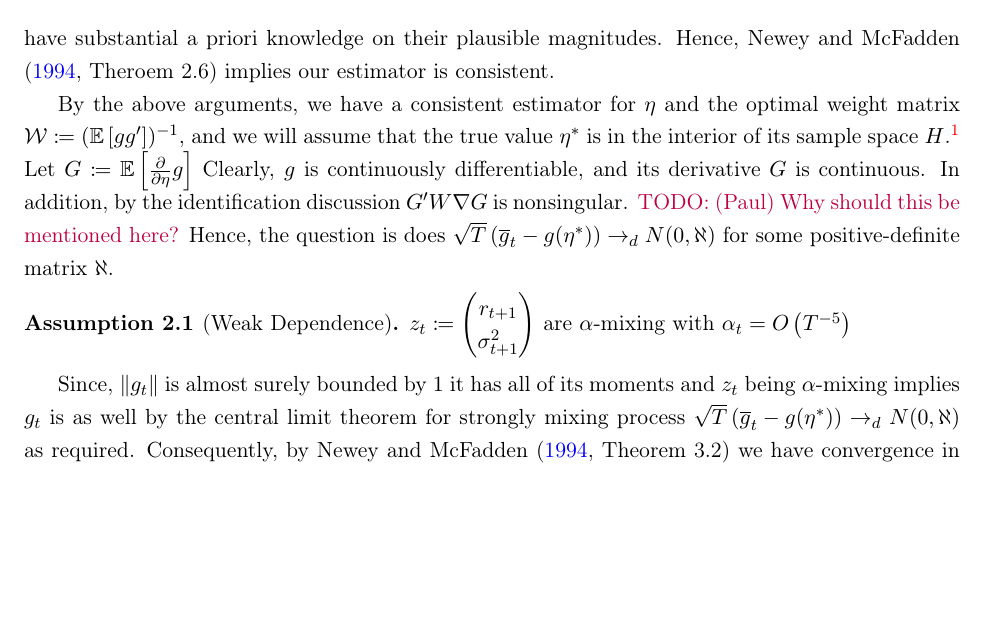
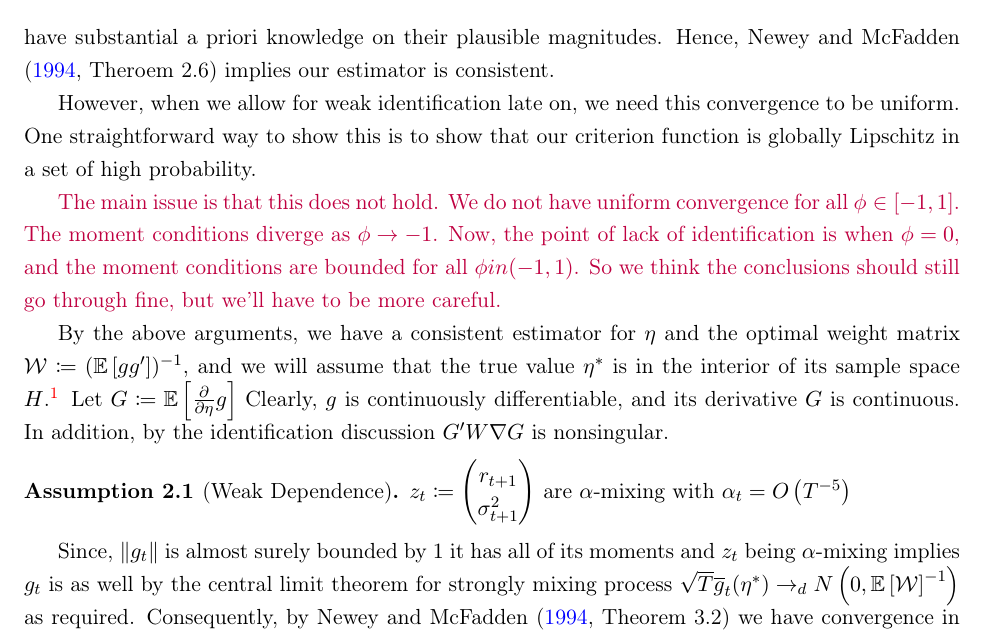
Before and after one commit to sangrey/RiskPriceInference, a LaTeX document (doc/risk_price_inference.tex): part of page 5 of 9, cut so that both start at the same text, the shorter picture padded with empty space. Compiled offline with pdfLaTeX.

Commit message:
Updated the paper again slightly.

```diff
--- a/doc/risk_price_inference.tex
+++ b/doc/risk_price_inference.tex
@@ -291,15 +290,24 @@ This should not be an issue here because the parameters  are either a priori bou
 substantial a priori knowledge on their plausible magnitudes.
 Hence, \textcite[Theroem 2.6]{newey1994large} implies our estimator is consistent.
 
+However, when we allow for weak identification late on, we need this convergence to be uniform.
+One straightforward way to show this is to show that our criterion function is globally Lipschitz in a set of high
+probability.
+
+\purple{The main issue is that this does not hold. We do not have uniform convergence for all $\phi \in [-1,1]$.
+The moment conditions diverge as $\phi \to -1$. Now, the point of lack of identification is when $\phi = 0$, and
+the moment conditions are bounded for all $\phi in (-1,1)$. So we think the conclusions should still go through
+fine, but we'll have to be more careful.}
+
+
+%TODO where does this go?
 By the above arguments, we have a consistent estimator for $\eta$ and the optimal weight matrix $\W \coloneqq
 (\E\left[g g'\right])^{-1}$, and we will assume that the true value $\eta^{*}$ is in the interior of its sample
 space $\Eta$.\footnote{Throughout we will use $*$'s to denote true values for parameters.}
 Let $G \coloneqq \E\left[\frac{\partial}{\partial \eta} \popmom \right]$
 Clearly, $g$ is continuously differentiable, and its derivative $G$ is continuous.
 In addition, by the identification discussion $G' W \nabla G$ is nonsingular.
-\purple{TODO: (Paul) Why should this be mentioned here?}
-Hence, the question is does $\sqrt{T} \left(\sampmom - \popmom(\eta^{*})\right) \dto \N(0, \aleph)$ for some
-positive-definite matrix $\aleph$.
+
 
 \begin{assump}[Weak Dependence]
     \label{assumption:weak_dependence}
@@ -309,7 +317,7 @@ positive-definite matrix $\aleph$.
 
 Since, $\norm*{g_t}$ is almost surely bounded by $1$ it has all of its moments and $z_t$ being $\alpha$-mixing
 implies $g_t$ is as well by the central limit theorem for strongly mixing process
-$\sqrt{T} \left(\sampmom - \popmom(\eta^{*})\right) \dto \N(0, \aleph)$ as required.
+$\sqrt{T} \sampmom(\eta^{*}) \dto \N\left(0, \E\left[\W\right]^{-1}\right)$ as required.
 Consequently, by \textcite[Theorem 3.2]{newey1994large} we have convergence in distribution as well as convergence
 in probability.
 
```
Also changed, not shown: doc/risk_price_inference.tex (7 more changed lines), 1 other file.
